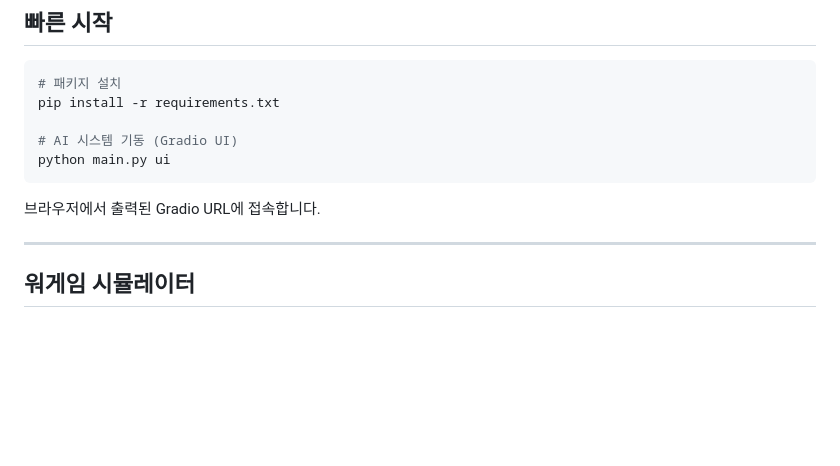
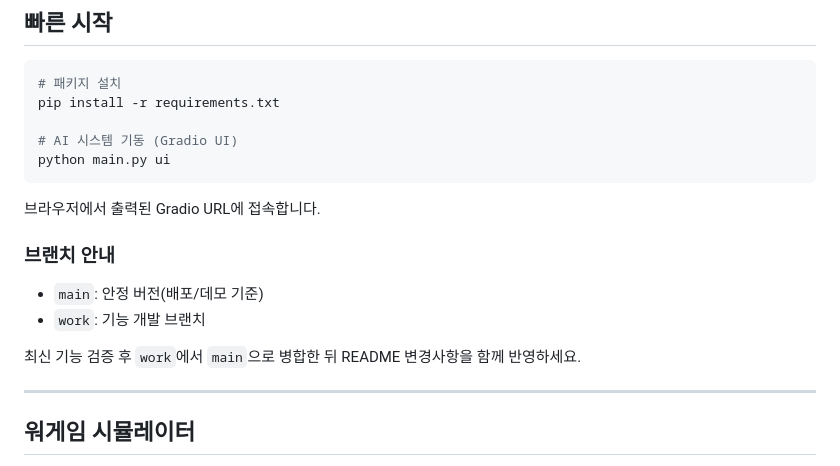
Before and after one commit to Parkdev22222/C2_program_ai, a Markdown page: README.md, the part around the change. Rendered like a GitHub page; blank space fills up the shorter version.

````diff
--- a/README.md
+++ b/README.md
@@ -36,6 +36,13 @@ python main.py ui
 ```
 
 브라우저에서 출력된 Gradio URL에 접속합니다.
+
+### 브랜치 안내
+
+- `main`: 안정 버전(배포/데모 기준)
+- `work`: 기능 개발 브랜치
+
+최신 기능 검증 후 `work`에서 `main`으로 병합한 뒤 README 변경사항을 함께 반영하세요.
 
 ---
 
````
